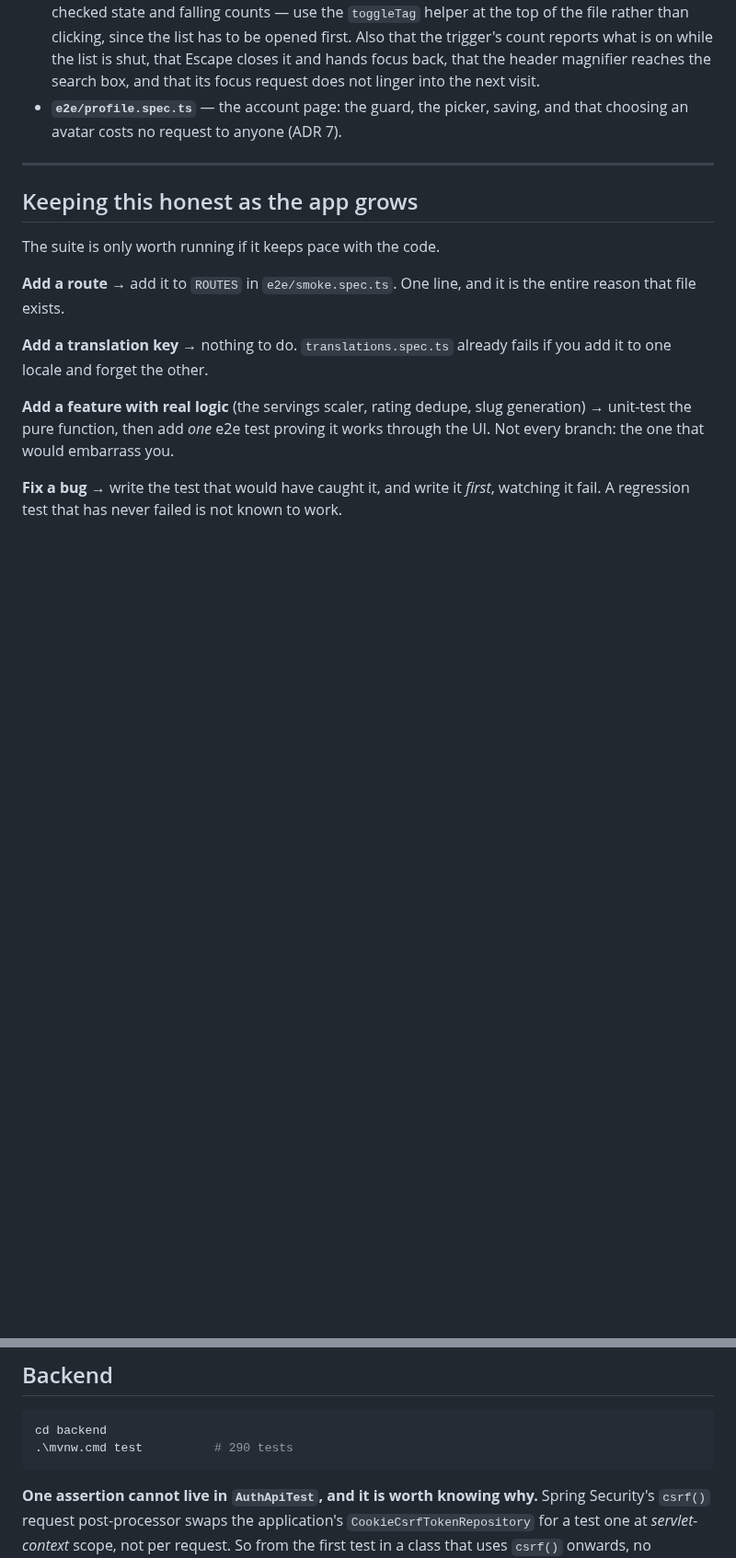
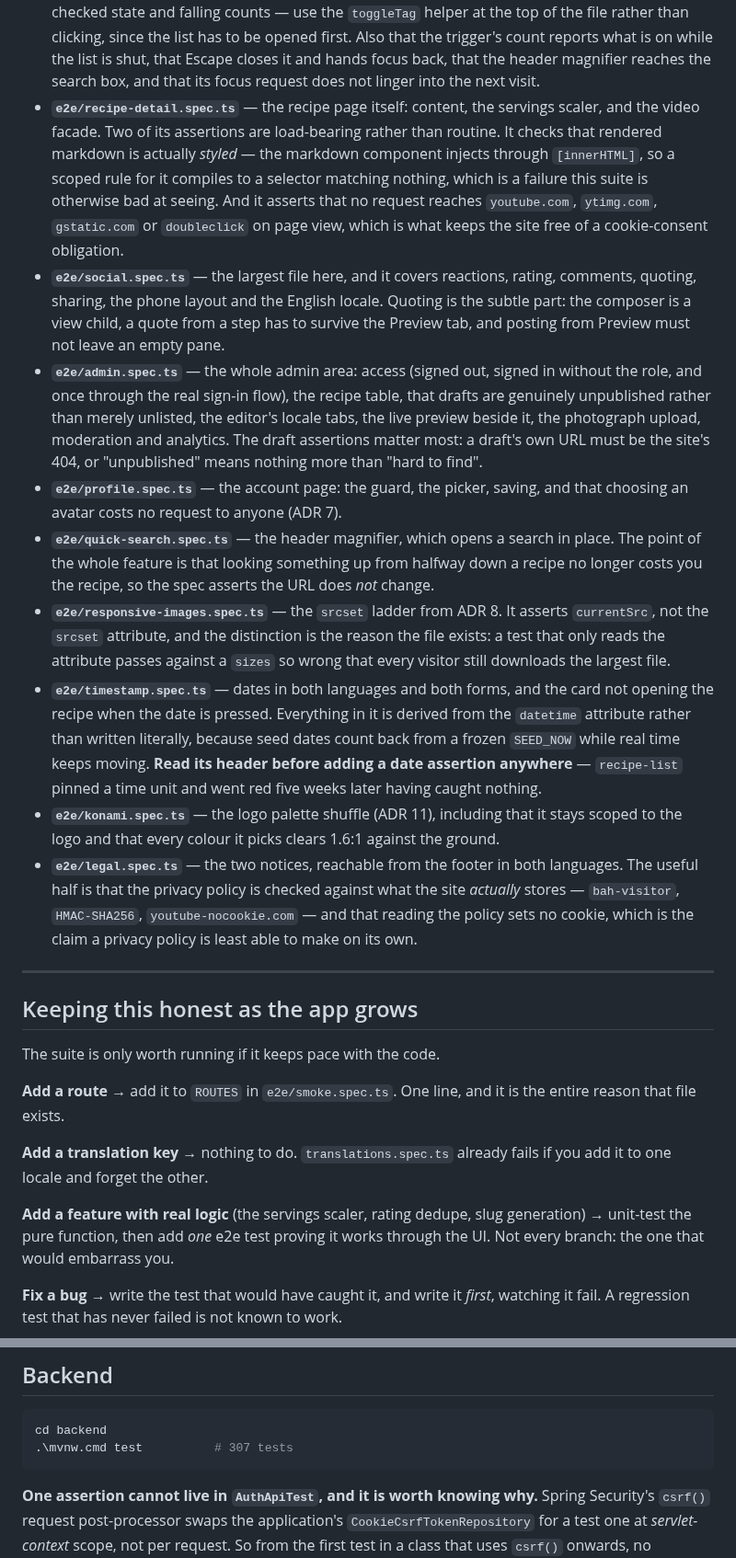
Before and after one commit to CodingHedi/BonAppHedi, a Markdown page: TESTING.md, 2 parts joined by grey strips. Shown at 92% size. Drawn GitHub-style; blank space fills up the shorter version.

Commit message:
docs(testing): inventory the eight e2e specs TESTING.md never listed
The End-to-end section described four spec files. There are twelve, and the
two largest — social at 40 specs and admin at 36 — were both absent, so the
file documented 55 of 180 specs while carrying a section titled "Keeping
this honest as the app grows".

Each entry says what the file covers and, where there is one, the
non-obvious assertion that is the reason it exists: responsive-images reads
`currentSrc` rather than the `srcset` attribute, recipe-detail proves
markdown is styled rather than merely present, legal proves reading the
privacy policy sets no cookie.

timestamp gets a pointer rather than a summary. Its header explains why
nothing in it is written literally, and recipe-list went red five weeks
after pinning a time unit for want of reading it.

Backend count 290 -> 307, measured today. The ops repo carries the same
correction plus 169 -> 196 for the e2e total; the gitlink moves with it.

````diff
--- a/TESTING.md
+++ b/TESTING.md
@@ -76,8 +76,50 @@ the DOM a visitor actually gets.
   on while the list is shut, that Escape closes it and hands focus back, that the
   header magnifier reaches the search box, and that its focus request does not
   linger into the next visit.
+- **`e2e/recipe-detail.spec.ts`** — the recipe page itself: content, the
+  servings scaler, and the video facade. Two of its assertions are load-bearing
+  rather than routine. It checks that rendered markdown is actually *styled* —
+  the markdown component injects through `[innerHTML]`, so a scoped rule for it
+  compiles to a selector matching nothing, which is a failure this suite is
+  otherwise bad at seeing. And it asserts that no request reaches
+  `youtube.com`, `ytimg.com`, `gstatic.com` or `doubleclick` on page view,
+  which is what keeps the site free of a cookie-consent obligation.
+- **`e2e/social.spec.ts`** — the largest file here, and it covers reactions,
+  rating, comments, quoting, sharing, the phone layout and the English locale.
+  Quoting is the subtle part: the composer is a view child, a quote from a step
+  has to survive the Preview tab, and posting from Preview must not leave an
+  empty pane.
+- **`e2e/admin.spec.ts`** — the whole admin area: access (signed out, signed in
+  without the role, and once through the real sign-in flow), the recipe table,
+  that drafts are genuinely unpublished rather than merely unlisted, the
+  editor's locale tabs, the live preview beside it, the photograph upload,
+  moderation and analytics. The draft assertions matter most: a draft's own URL
+  must be the site's 404, or "unpublished" means nothing more than "hard to
+  find".
 - **`e2e/profile.spec.ts`** — the account page: the guard, the picker, saving,
   and that choosing an avatar costs no request to anyone (ADR 7).
+- **`e2e/quick-search.spec.ts`** — the header magnifier, which opens a search in
+  place. The point of the whole feature is that looking something up from
+  halfway down a recipe no longer costs you the recipe, so the spec asserts the
+  URL does *not* change.
+- **`e2e/responsive-images.spec.ts`** — the `srcset` ladder from ADR 8. It
+  asserts `currentSrc`, not the `srcset` attribute, and the distinction is the
+  reason the file exists: a test that only reads the attribute passes against a
+  `sizes` so wrong that every visitor still downloads the largest file.
+- **`e2e/timestamp.spec.ts`** — dates in both languages and both forms, and the
+  card not opening the recipe when the date is pressed. Everything in it is
+  derived from the `datetime` attribute rather than written literally, because
+  seed dates count back from a frozen `SEED_NOW` while real time keeps moving.
+  **Read its header before adding a date assertion anywhere** — `recipe-list`
+  pinned a time unit and went red five weeks later having caught nothing.
+- **`e2e/konami.spec.ts`** — the logo palette shuffle (ADR 11), including that
+  it stays scoped to the logo and that every colour it picks clears 1.6:1
+  against the ground.
+- **`e2e/legal.spec.ts`** — the two notices, reachable from the footer in both
+  languages. The useful half is that the privacy policy is checked against what
+  the site *actually* stores — `bah-visitor`, `HMAC-SHA256`,
+  `youtube-nocookie.com` — and that reading the policy sets no cookie, which is
+  the claim a privacy policy is least able to make on its own.
 
 ---
 
@@ -135,7 +177,7 @@ Recorded because each one cost time once:
 
 ```powershell
 cd backend
-.\mvnw.cmd test          # 290 tests
+.\mvnw.cmd test          # 307 tests
 ```
 
 **One assertion cannot live in `AuthApiTest`, and it is worth knowing why.**
````
